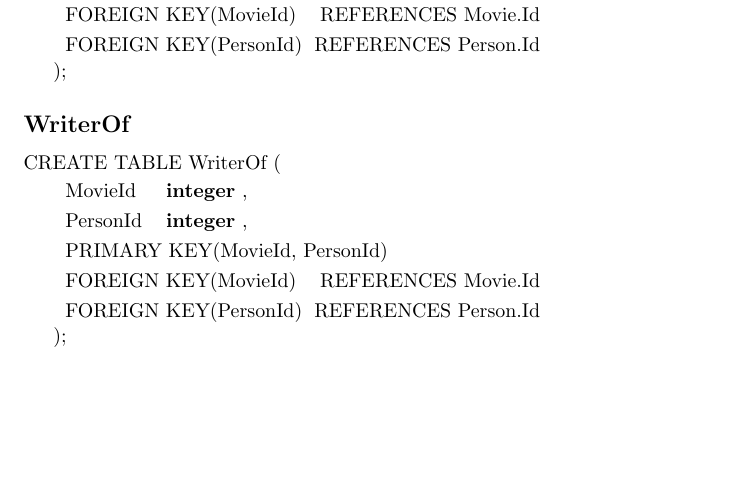
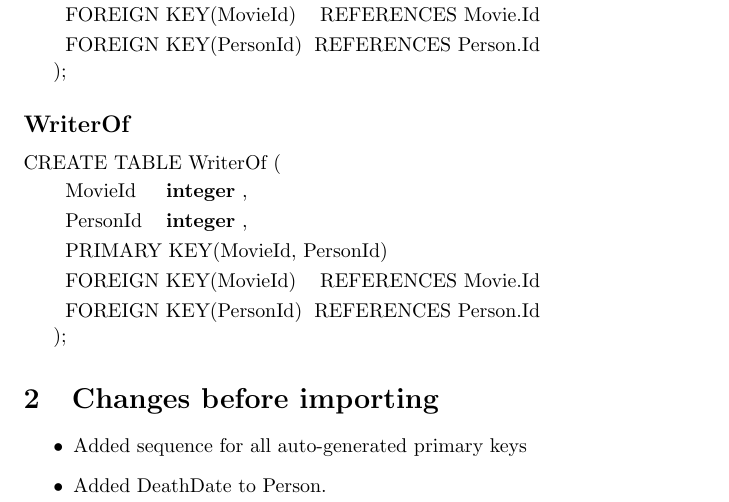
Before and after one commit to Thalmann/courses, a LaTeX document (DB/main.tex, which reads DB/selfstudy5.tex): part of page 25 of 25, cut so that both start at the same text, the shorter picture padded with empty space. Compiled offline with pdfLaTeX.

Commit message:
Added changes section to selfstudy 5

```diff
--- a/DB/selfstudy5.tex
+++ b/DB/selfstudy5.tex
@@ -33,3 +33,10 @@ The following tables have been made to replace Role, Actor, Writer and Director.
 \foreignkey{MovieId}{Movie.Id}
 \foreignkey{PersonId}{Person.Id}
 \end{createSQL}
+
+\section{Changes before importing}
+
+\begin{itemize}
+\item Added sequence for all auto-generated primary keys
+\item Added DeathDate to Person.
+\end{itemize}
```
